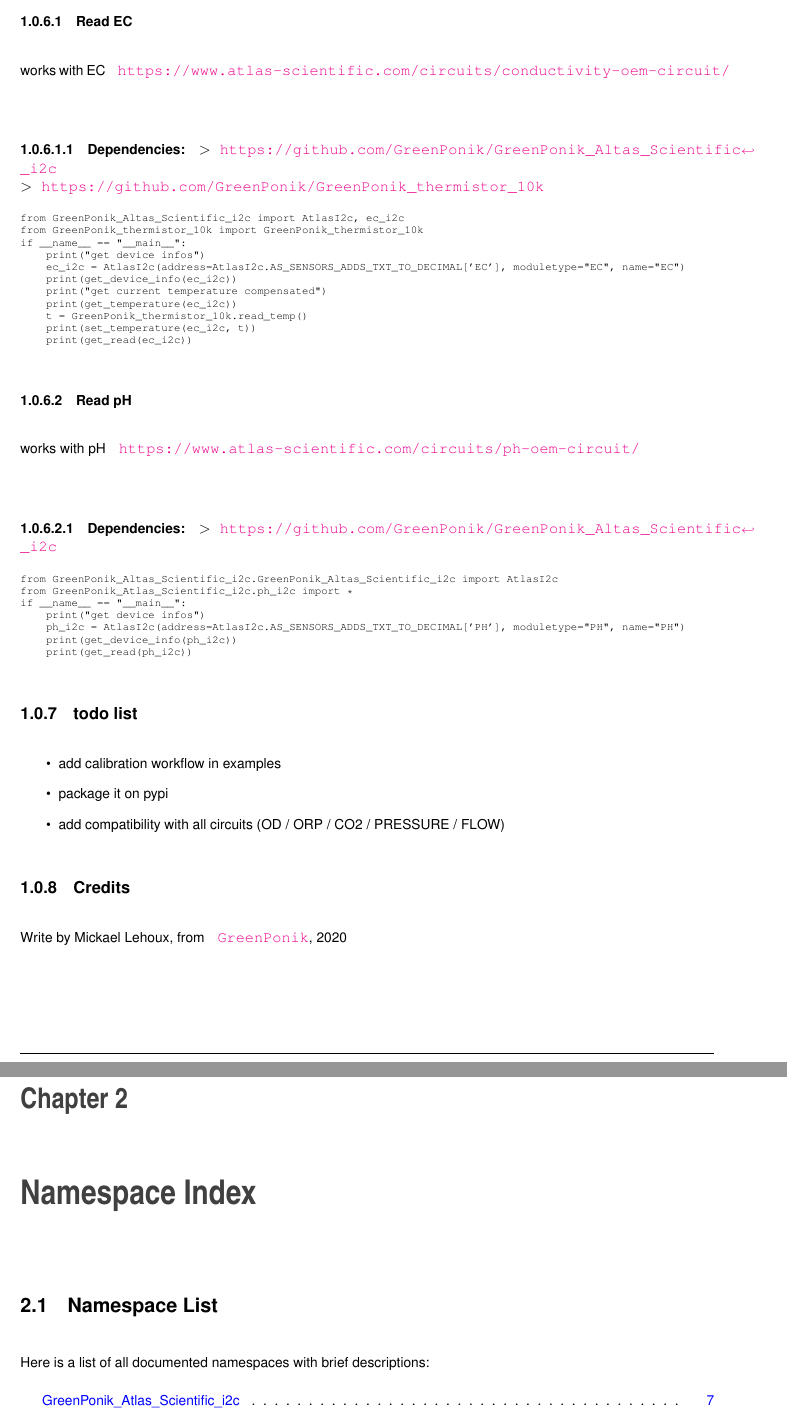
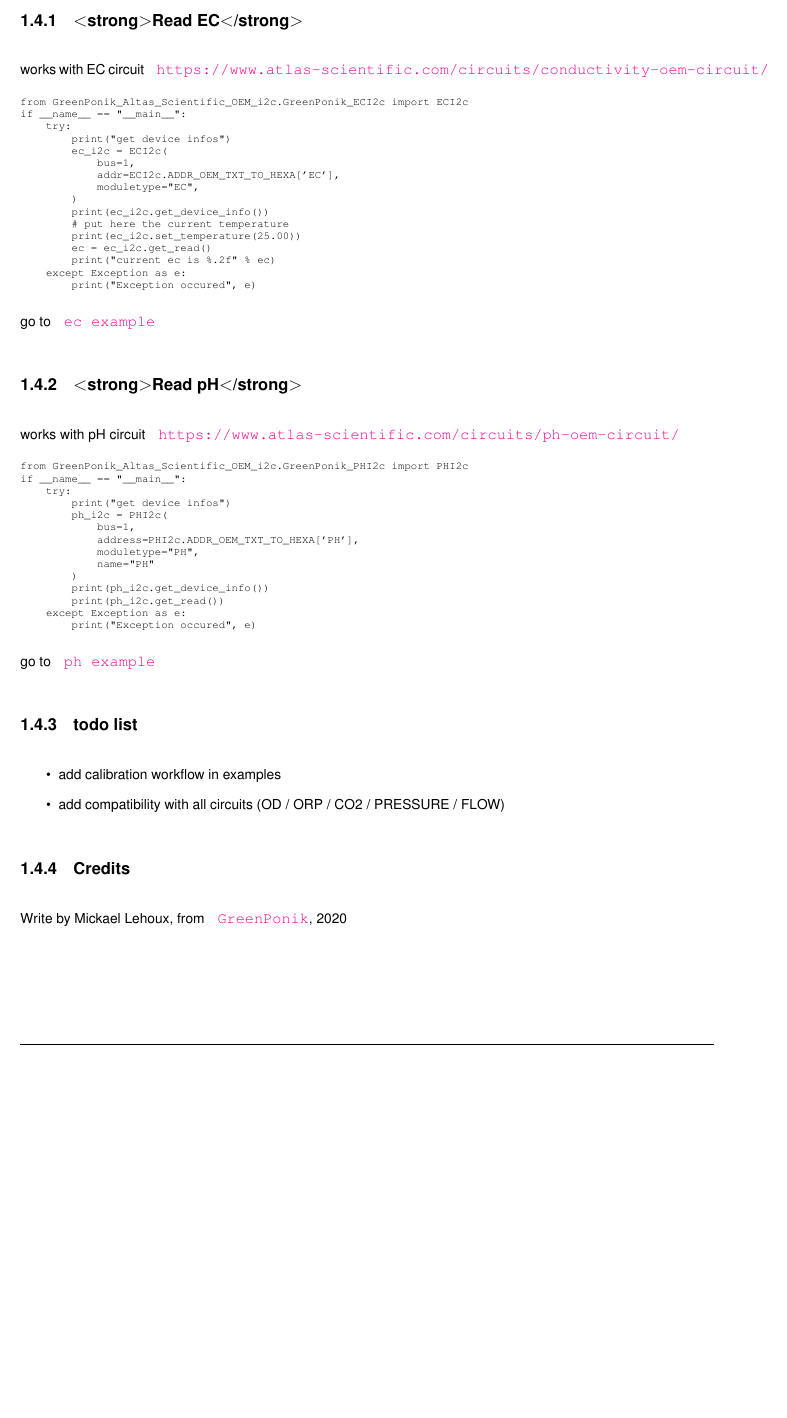
Before and after one commit to GreenPonik/GreenPonik_Atlas_Scientific_OEM_i2c, a LaTeX book (docs/latex/refman.tex, which reads docs/latex/md__r_e_a_d_m_e.tex): two parts of pages 6 and 7 of 28 before the commit and part of page 6 of 6 after it, the two joined at a grey line, cut so that both start at the same text, the shorter picture padded with empty space. Compiled offline with pdfLaTeX.

Commit message:
edit docs

```diff
--- a/docs/latex/md__r_e_a_d_m_e.tex
+++ b/docs/latex/md__r_e_a_d_m_e.tex
@@ -43,47 +38,58 @@ this is a python lib to use Atlas Scientific circuits on smbus/i2c bus.\hypertar
-\hypertarget{md__r_e_a_d_m_e_autotoc_md6}{}\doxysubsubsection{Read EC}\label{md__r_e_a_d_m_e_autotoc_md6}
-works with EC \href{https://www.atlas-scientific.com/circuits/conductivity-oem-circuit/}{\texttt{ https\+://www.\+atlas-\/scientific.\+com/circuits/conductivity-\/oem-\/circuit/}}~\newline
- \hypertarget{md__r_e_a_d_m_e_autotoc_md7}{}\doxyparagraph{Dependencies\+:}\label{md__r_e_a_d_m_e_autotoc_md7}
-$>$\href{https://github.com/GreenPonik/GreenPonik_Altas_Scientific_i2c}{\texttt{ https\+://github.\+com/\+Green\+Ponik/\+Green\+Ponik\+\_\+\+Altas\+\_\+\+Scientific\+\_\+i2c}}~\newline
- $>$\href{https://github.com/GreenPonik/GreenPonik_thermistor_10k}{\texttt{ https\+://github.\+com/\+Green\+Ponik/\+Green\+Ponik\+\_\+thermistor\+\_\+10k}}~\newline
+\hypertarget{md__r_e_a_d_m_e_autotoc_md5}{}\doxysection{Examples}\label{md__r_e_a_d_m_e_autotoc_md5}
+\hypertarget{md__r_e_a_d_m_e_autotoc_md6}{}\doxysubsection{$<$strong$>$\+Read E\+C$<$/strong$>$}\label{md__r_e_a_d_m_e_autotoc_md6}
+works with EC circuit \href{https://www.atlas-scientific.com/circuits/conductivity-oem-circuit/}{\texttt{ https\+://www.\+atlas-\/scientific.\+com/circuits/conductivity-\/oem-\/circuit/}}~\newline
 
 
 
 \begin{DoxyCode}{0}
-\DoxyCodeLine{from GreenPonik\_Altas\_Scientific\_i2c import AtlasI2c, ec\_i2c}
-\DoxyCodeLine{from GreenPonik\_thermistor\_10k import GreenPonik\_thermistor\_10k}
+\DoxyCodeLine{from GreenPonik\_Altas\_Scientific\_OEM\_i2c.GreenPonik\_ECI2c import ECI2c}
 \DoxyCodeLine{}
-\DoxyCodeLine{if \_\_name\_\_ == "\_\_main\_\_":}
-\DoxyCodeLine{    print("get device infos")}
-\DoxyCodeLine{    ec\_i2c = AtlasI2c(address=AtlasI2c.AS\_SENSORS\_ADDS\_TXT\_TO\_DECIMAL['EC'], moduletype="EC", name="EC")}
-\DoxyCodeLine{    print(get\_device\_info(ec\_i2c))}
-\DoxyCodeLine{    print("get current temperature compensated")}
-\DoxyCodeLine{    print(get\_temperature(ec\_i2c))}
-\DoxyCodeLine{    t = GreenPonik\_thermistor\_10k.read\_temp()}
-\DoxyCodeLine{    print(set\_temperature(ec\_i2c, t))}
-\DoxyCodeLine{    print(get\_read(ec\_i2c))}
+\DoxyCodeLine{if \_\_name\_\_ == "{}\_\_main\_\_"{}:}
+\DoxyCodeLine{    try:}
+\DoxyCodeLine{        print("{}get device infos"{})}
+\DoxyCodeLine{        ec\_i2c = ECI2c(}
+\DoxyCodeLine{            bus=1,}
+\DoxyCodeLine{            addr=ECI2c.ADDR\_OEM\_TXT\_TO\_HEXA['EC'],}
+\DoxyCodeLine{            moduletype="{}EC"{},}
+\DoxyCodeLine{        )}
+\DoxyCodeLine{        print(ec\_i2c.get\_device\_info())}
+\DoxyCodeLine{        \# put here the current temperature}
+\DoxyCodeLine{        print(ec\_i2c.set\_temperature(25.00))}
+\DoxyCodeLine{        ec = ec\_i2c.get\_read()}
+\DoxyCodeLine{        print("{}current ec is \%.2f"{} \% ec)}
+\DoxyCodeLine{    except Exception as e:}
+\DoxyCodeLine{        print("{}Exception occured"{}, e)}
 \end{DoxyCode}
-\hypertarget{md__r_e_a_d_m_e_autotoc_md8}{}\doxysubsubsection{Read pH}\label{md__r_e_a_d_m_e_autotoc_md8}
-works with pH \href{https://www.atlas-scientific.com/circuits/ph-oem-circuit/}{\texttt{ https\+://www.\+atlas-\/scientific.\+com/circuits/ph-\/oem-\/circuit/}}~\newline
- \hypertarget{md__r_e_a_d_m_e_autotoc_md9}{}\doxyparagraph{Dependencies\+:}\label{md__r_e_a_d_m_e_autotoc_md9}
-$>$\href{https://github.com/GreenPonik/GreenPonik_Altas_Scientific_i2c}{\texttt{ https\+://github.\+com/\+Green\+Ponik/\+Green\+Ponik\+\_\+\+Altas\+\_\+\+Scientific\+\_\+i2c}}~\newline
+
+
+go to \href{examples/read_ec.py}{\texttt{ ec example}}\hypertarget{md__r_e_a_d_m_e_autotoc_md7}{}\doxysubsection{$<$strong$>$\+Read p\+H$<$/strong$>$}\label{md__r_e_a_d_m_e_autotoc_md7}
+works with pH circuit \href{https://www.atlas-scientific.com/circuits/ph-oem-circuit/}{\texttt{ https\+://www.\+atlas-\/scientific.\+com/circuits/ph-\/oem-\/circuit/}}~\newline
 
 
 
 \begin{DoxyCode}{0}
-\DoxyCodeLine{from GreenPonik\_Altas\_Scientific\_i2c.GreenPonik\_Altas\_Scientific\_i2c import AtlasI2c}
-\DoxyCodeLine{from GreenPonik\_Atlas\_Scientific\_i2c.ph\_i2c import *}
+\DoxyCodeLine{from GreenPonik\_Altas\_Scientific\_OEM\_i2c.GreenPonik\_PHI2c import PHI2c}
 \DoxyCodeLine{}
-\DoxyCodeLine{if \_\_name\_\_ == "\_\_main\_\_":}
-\DoxyCodeLine{    print("get device infos")}
-\DoxyCodeLine{    ph\_i2c = AtlasI2c(address=AtlasI2c.AS\_SENSORS\_ADDS\_TXT\_TO\_DECIMAL['PH'], moduletype="PH", name="PH")}
-\DoxyCodeLine{    print(get\_device\_info(ph\_i2c))}
-\DoxyCodeLine{    print(get\_read(ph\_i2c))}
+\DoxyCodeLine{if \_\_name\_\_ == "{}\_\_main\_\_"{}:}
+\DoxyCodeLine{    try:}
+\DoxyCodeLine{        print("{}get device infos"{})}
+\DoxyCodeLine{        ph\_i2c = PHI2c(}
+\DoxyCodeLine{            bus=1,}
+\DoxyCodeLine{            address=PHI2c.ADDR\_OEM\_TXT\_TO\_HEXA['PH'],}
+\DoxyCodeLine{            moduletype="{}PH"{},}
+\DoxyCodeLine{            name="{}PH"{}}
+\DoxyCodeLine{        )}
+\DoxyCodeLine{        print(ph\_i2c.get\_device\_info())}
+\DoxyCodeLine{        print(ph\_i2c.get\_read())}
+\DoxyCodeLine{    except Exception as e:}
+\DoxyCodeLine{        print("{}Exception occured"{}, e)}
 \end{DoxyCode}
-\hypertarget{md__r_e_a_d_m_e_autotoc_md10}{}\doxysubsection{todo list}\label{md__r_e_a_d_m_e_autotoc_md10}
+
+
+go to \href{examples/read_ph.py}{\texttt{ ph example}}\hypertarget{md__r_e_a_d_m_e_autotoc_md8}{}\doxysubsection{todo list}\label{md__r_e_a_d_m_e_autotoc_md8}
 
 \begin{DoxyItemize}
 \item add calibration workflow in examples
-\item package it on pypi
 \item add compatibility with all circuits (OD / O\+RP / C\+O2 / P\+R\+E\+S\+S\+U\+RE / F\+L\+OW)
-\end{DoxyItemize}\hypertarget{md__r_e_a_d_m_e_autotoc_md11}{}\doxysubsection{Credits}\label{md__r_e_a_d_m_e_autotoc_md11}
+\end{DoxyItemize}\hypertarget{md__r_e_a_d_m_e_autotoc_md9}{}\doxysubsection{Credits}\label{md__r_e_a_d_m_e_autotoc_md9}
 Write by Mickael Lehoux, from \href{https://www.greenponik.com}{\texttt{ Green\+Ponik}}, 2020
--- a/docs/latex/refman.tex
+++ b/docs/latex/refman.tex
@@ -27,9 +27,9 @@
 \usepackage[T1]{fontenc}
 \usepackage[scaled=.90]{helvet}
 \usepackage{courier}
+\renewcommand{\familydefault}{\sfdefault}
 \usepackage{amssymb}
 \usepackage{sectsty}
-\renewcommand{\familydefault}{\sfdefault}
 \allsectionsfont{%
   \fontseries{bc}\selectfont%
   \color{darkgray}%
@@ -175,4 +175,3 @@
 \label{md__r_e_a_d_m_e}
 \Hypertarget{md__r_e_a_d_m_e}
 \input{md__r_e_a_d_m_e}
-\chapter{Namespace Index}
```
Also changed, not shown: docs/latex/md__r_e_a_d_m_e.tex (37 more changed lines), docs/latex/refman.tex (12 more changed lines), 16 other files.
